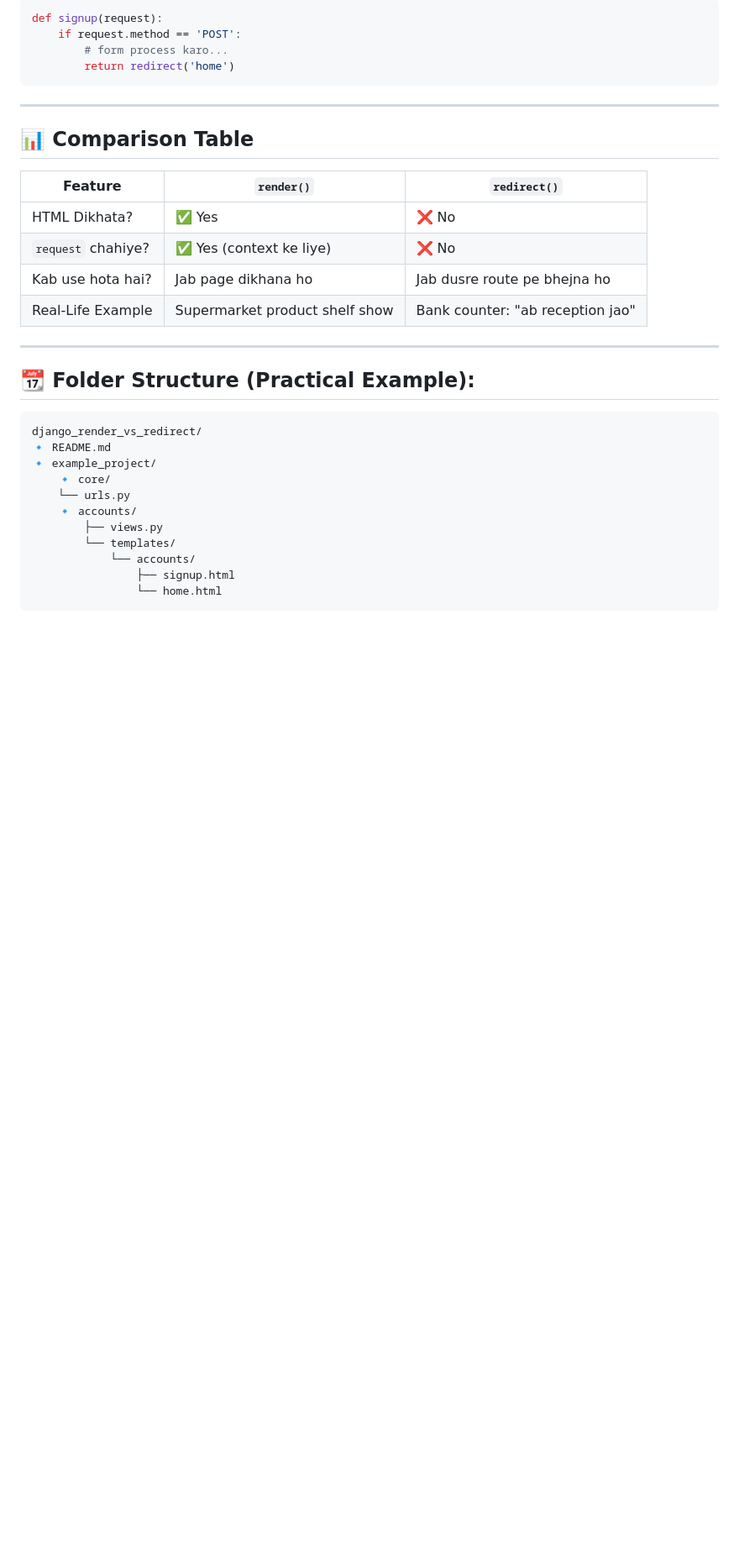
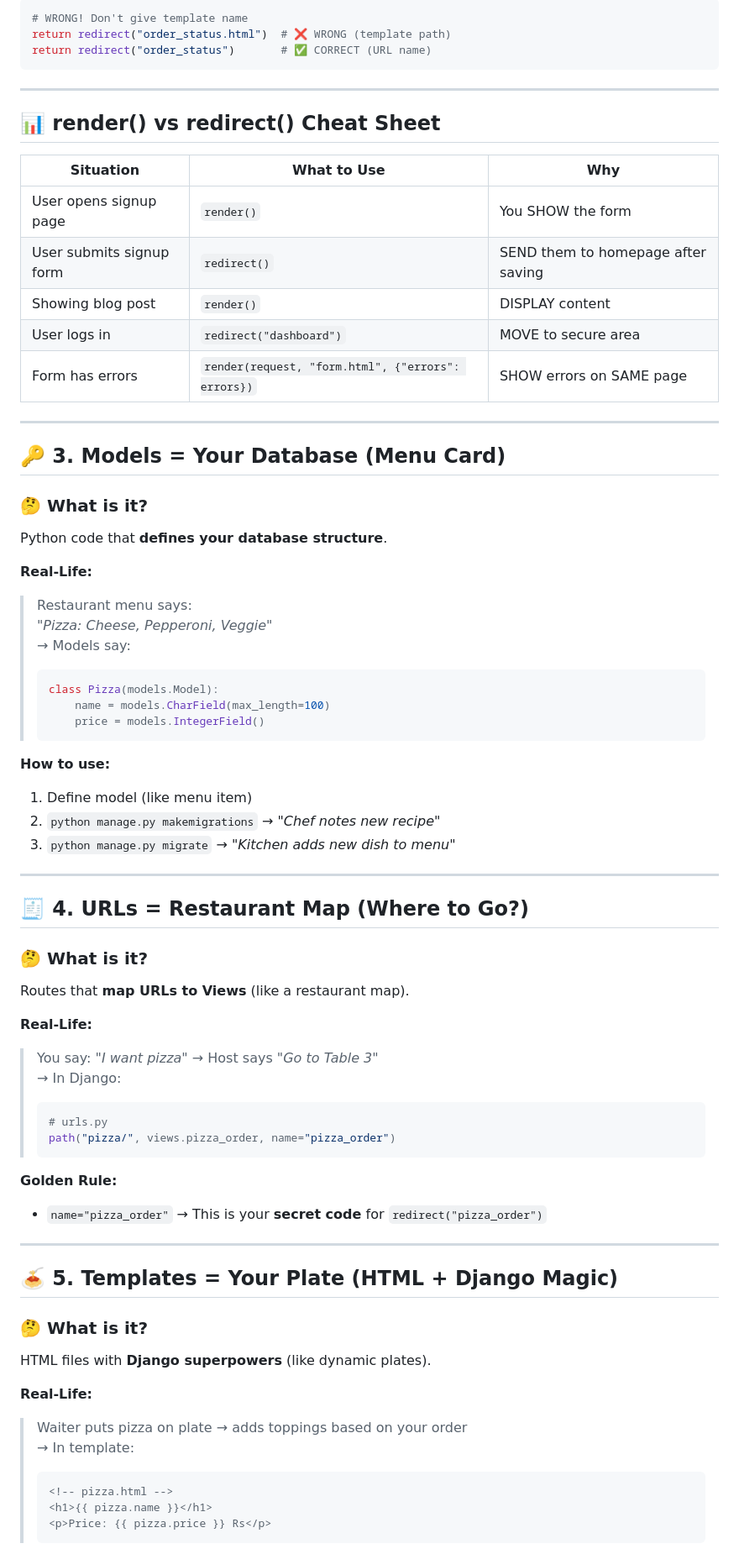
Before and after one commit to JawadAbbasi14/mjstore-fullstack-roadmap, a Markdown page: django_core_concepts/README.md, the part around one of its changes. Shown at 84% size. GitHub-like rendering; blank space fills up the shorter version.

````diff
--- a/django_core_concepts/README.md
+++ b/django_core_concepts/README.md
@@ -52,34 +74,70 @@ Jab user ne koi kaam complete kar liya ho (jaise form submit) aur ab humein use
 ```python
-def signup(request):
-    if request.method == 'POST':
-        # form process karo...
-        return redirect('home')
+# WRONG! Don't give template name
+return redirect("order_status.html")  # ❌ WRONG (template path)
+return redirect("order_status")       # ✅ CORRECT (URL name)
 ```
 
 ---
 
-## 📊 Comparison Table
-
-| Feature            | `render()`                     | `redirect()`                     |
-| ------------------ | ------------------------------ | -------------------------------- |
-| HTML Dikhata?      | ✅ Yes                          | ❌ No                             |
-| `request` chahiye? | ✅ Yes (context ke liye)        | ❌ No                             |
-| Kab use hota hai?  | Jab page dikhana ho            | Jab dusre route pe bhejna ho     |
-| Real-Life Example  | Supermarket product shelf show | Bank counter: "ab reception jao" |
+## 📊 **render() vs redirect() Cheat Sheet**
+| Situation | What to Use | Why |
+|-----------|-------------|-----|
+| User opens signup page | `render()` | You SHOW the form |
+| User submits signup form | `redirect()` | SEND them to homepage after saving |
+| Showing blog post | `render()` | DISPLAY content |
+| User logs in | `redirect("dashboard")` | MOVE to secure area |
+| Form has errors | `render(request, "form.html", {"errors": errors})` | SHOW errors on SAME page |
 
 ---
 
-## 📆 Folder Structure (Practical Example):
+## 🔑 **3. Models = Your Database (Menu Card)**
+### 🤔 What is it?
+Python code that **defines your database structure**.
 
-```
-django_render_vs_redirect/
-️🔹 README.md
-️🔹 example_project/
-    🔹 core/
-    └── urls.py
-    🔹 accounts/
-        ├── views.py
-        └── templates/
-            └── accounts/
-                ├── signup.html
-                └── home.html
+**Real-Life:**
+> Restaurant menu says:
+> *"Pizza: Cheese, Pepperoni, Veggie"*
+> → Models say:
+> ```python
+> class Pizza(models.Model):
+>     name = models.CharField(max_length=100)
+>     price = models.IntegerField()
+> ```
+
+**How to use:**
+1. Define model (like menu item)
+2. `python manage.py makemigrations` → *"Chef notes new recipe"*
+3. `python manage.py migrate` → *"Kitchen adds new dish to menu"*
+
+---
+
+## 🧾 **4. URLs = Restaurant Map (Where to Go?)**
+### 🤔 What is it?
+Routes that **map URLs to Views** (like a restaurant map).
+
+**Real-Life:**
+> You say: *"I want pizza"* → Host says *"Go to Table 3"*
+> → In Django:
+> ```python
+> # urls.py
+> path("pizza/", views.pizza_order, name="pizza_order")
+> ```
+
+**Golden Rule:**
+- `name="pizza_order"` → This is your **secret code** for `redirect("pizza_order")`
+
+---
+
+## 🍝 **5. Templates = Your Plate (HTML + Django Magic)**
+### 🤔 What is it?
+HTML files with **Django superpowers** (like dynamic plates).
+
+**Real-Life:**
+> Waiter puts pizza on plate → adds toppings based on your order
+> → In template:
+> ```html
+> <!-- pizza.html -->
+> <h1>{{ pizza.name }}</h1>
+> <p>Price: {{ pizza.price }} Rs</p>
+> ```
+
````
Also changed, not shown: other parts of django_core_concepts/README.md (+196 -46 lines).
